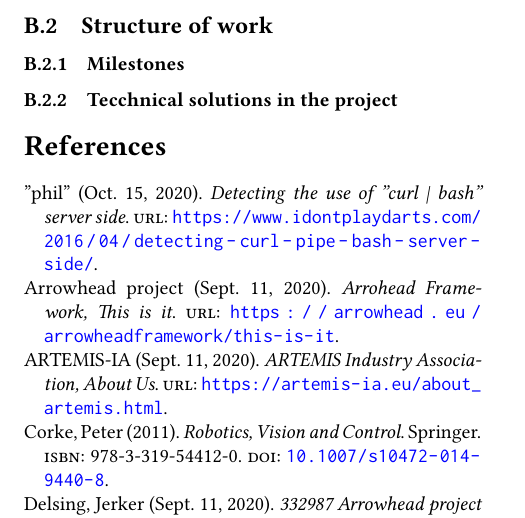
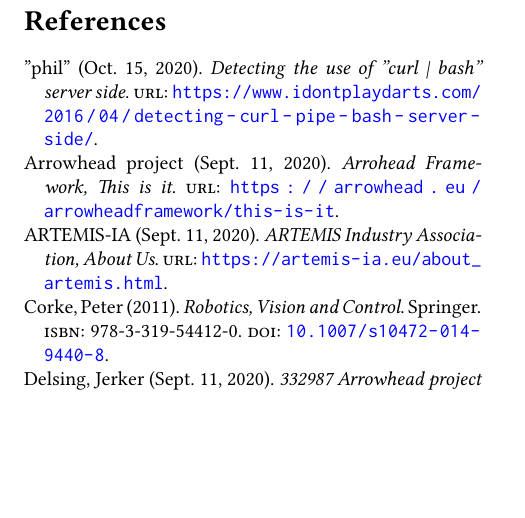
Before and after one commit to tmplt/ed7039e, a LaTeX document (report/master.tex): part of page 35 of 35, cut at the place of the change, the shorter picture padded with empty space. Compiled offline with XeLaTeX.

Commit message:
report: remove unused sections

```diff
--- a/report/master.tex
+++ b/report/master.tex
@@ -110,10 +110,6 @@
 \input{sections/team-members.tex}
 \input{sections/workflow.tex}
 
-\subsection{Structure of work}
-\subsubsection{Milestones}
-\subsubsection{Tecchnical solutions in the project}
-
 \printbibliography
 
 \end{document}
```
